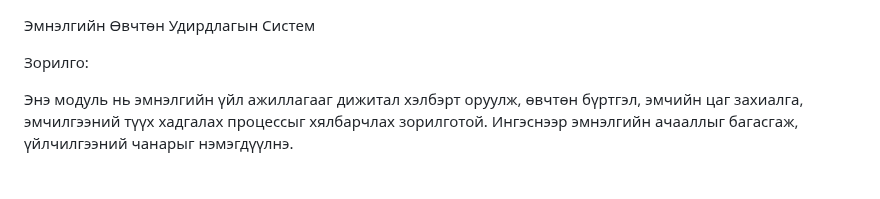
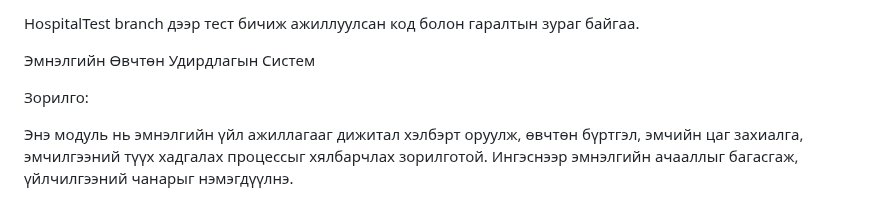
Before and after one commit to Anujin-13/Hospital, a Markdown page: README.md, the part around the change. Drawn GitHub-style.

```diff
--- a/README.md
+++ b/README.md
@@ -1,3 +1,5 @@
+HospitalTest branch  дээр тест бичиж ажиллуулсан код болон гаралтын зураг байгаа.
+
 Эмнэлгийн Өвчтөн Удирдлагын Систем
 
 Зорилго:
```
